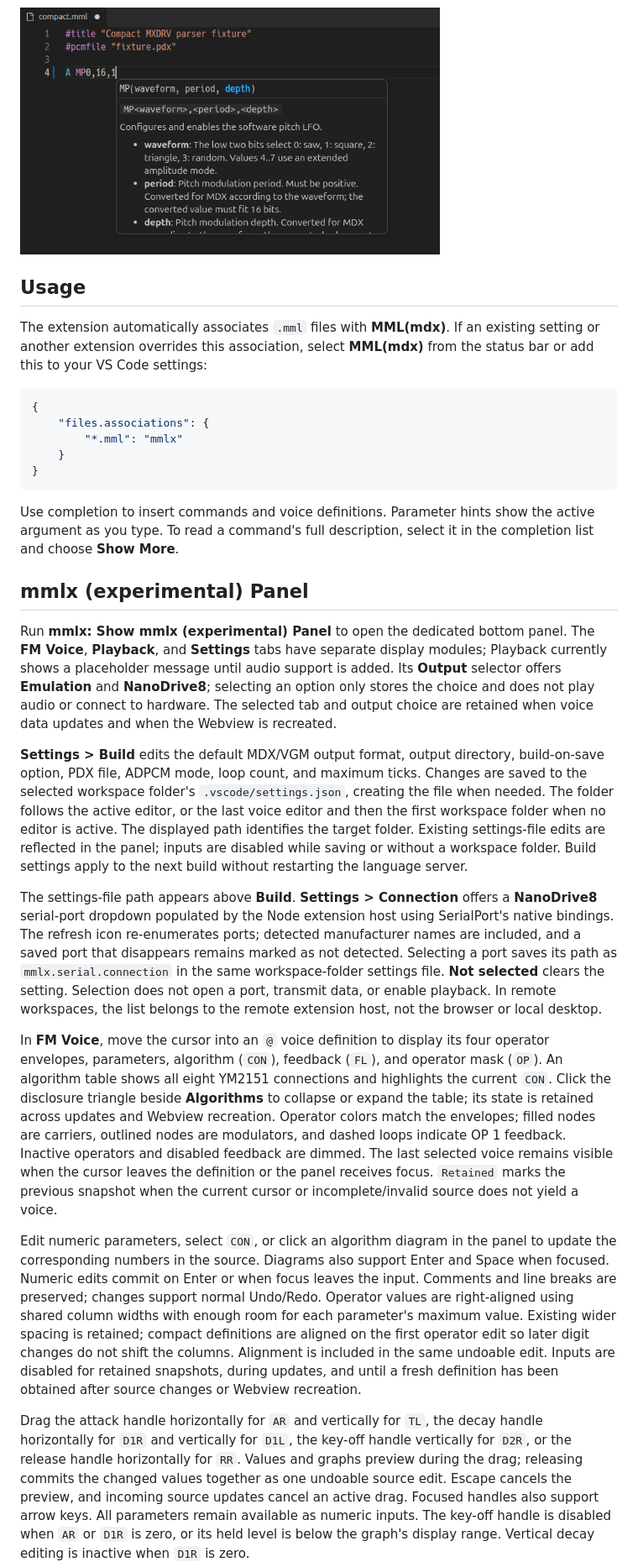
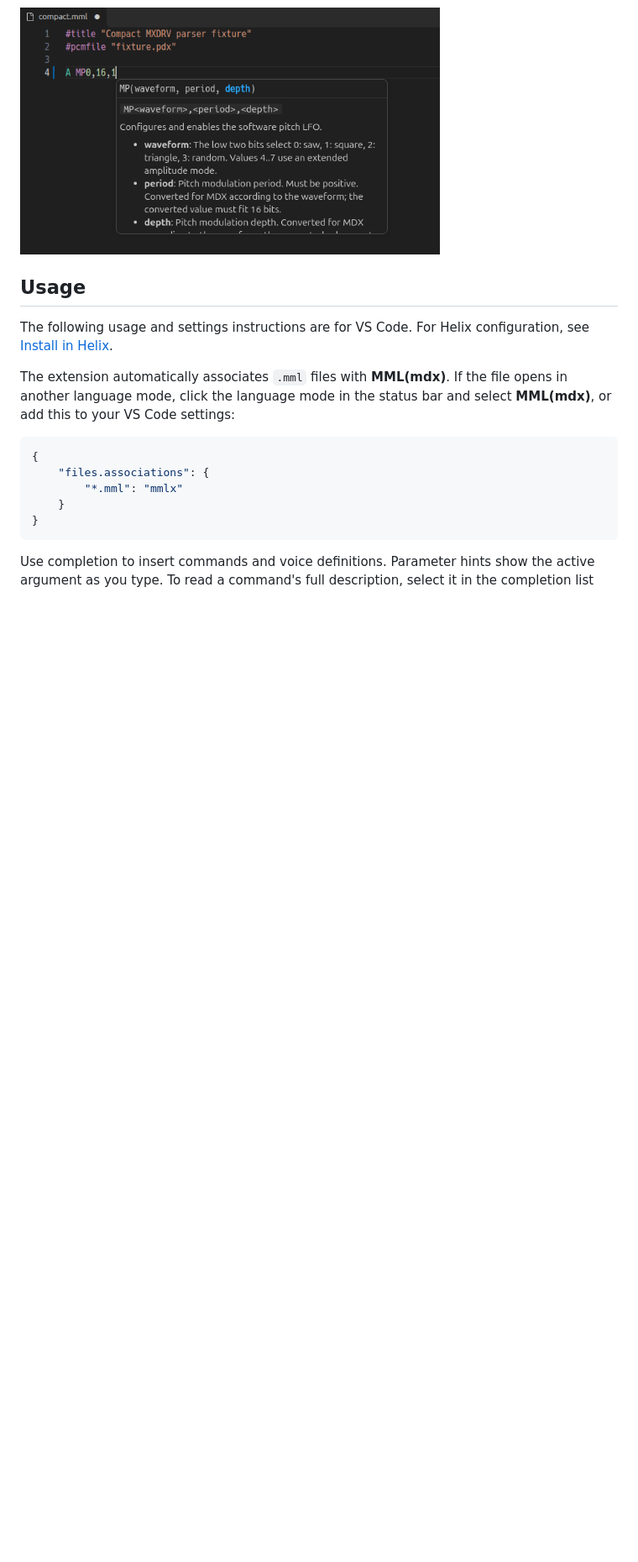
Before and after one commit to h1romas4/mmlx-lsp, a Markdown page: README.md, the part around one of its changes. Shown at 84% size. Drawn GitHub-style; blank space fills up the shorter version.

Commit message:
docs: update README with installation instructions and usage details for VS Code and Helix

````diff
--- a/README.md
+++ b/README.md
@@ -17,9 +20,12 @@ Currently supports the MDX (MXDRV) dialect and `.mml` files.
 
 ## Usage
 
+The following usage and settings instructions are for VS Code.
+For Helix configuration, see [Install in Helix](#install-in-helix).
+
 The extension automatically associates `.mml` files with **MML(mdx)**.
-If an existing setting or another extension overrides this association, select
-**MML(mdx)** from the status bar or add this to your VS Code settings:
+If the file opens in another language mode, click the language mode in the
+status bar and select **MML(mdx)**, or add this to your VS Code settings:
 
 ```json
 {
@@ -31,65 +37,3 @@ If an existing setting or another extension overrides this association, select
 
 Use completion to insert commands and voice definitions. Parameter hints show
 the active argument as you type. To read a command's full description, select
-it in the completion list and choose **Show More**.
-
-## mmlx (experimental) Panel
-
-Run **mmlx: Show mmlx (experimental) Panel** to open the dedicated bottom panel.
-The **FM Voice**, **Playback**, and **Settings** tabs have separate display modules; Playback
-currently shows a placeholder message until audio support is added. Its **Output**
-selector offers **Emulation** and **NanoDrive8**; selecting an option only stores
-the choice and does not play audio or connect to hardware. The selected tab and
-output choice are retained when voice data updates and when the Webview is recreated.
-
-**Settings > Build** edits the default MDX/VGM output format, output directory,
-build-on-save option, PDX file, ADPCM mode, loop count, and maximum ticks.
-Changes are saved to the selected workspace folder's `.vscode/settings.json`,
-creating the file when needed. The folder follows the active editor, or the last
-voice editor and then the first workspace folder when no editor is active.
-The displayed path identifies the target folder. Existing settings-file edits
-are reflected in the panel; inputs are disabled while saving or without a workspace
-folder. Build settings apply to the next build without restarting the language server.
-
-The settings-file path appears above **Build**. **Settings > Connection** offers
-a **NanoDrive8** serial-port dropdown populated by the Node extension host using
-SerialPort's native bindings. The refresh icon re-enumerates ports; detected
-manufacturer names are included, and a saved port that disappears remains marked
-as not detected. Selecting a port saves its path as `mmlx.serial.connection` in
-the same workspace-folder settings file. **Not selected** clears the setting.
-Selection does not open a port, transmit data, or enable playback. In remote
-workspaces, the list belongs to the remote extension host, not the browser or
-local desktop.
-
-In **FM Voice**, move the cursor into an `@` voice definition to display its four operator envelopes,
-parameters, algorithm (`CON`), feedback (`FL`), and operator mask (`OP`).
-An algorithm table shows all eight YM2151 connections and highlights the current
-`CON`. Click the disclosure triangle beside **Algorithms** to collapse or expand
-the table; its state is retained across updates and Webview recreation.
-Operator colors match the envelopes; filled nodes are carriers, outlined
-nodes are modulators, and dashed loops indicate OP 1 feedback. Inactive operators
-and disabled feedback are dimmed.
-The last selected voice remains visible when the cursor leaves the definition
-or the panel receives focus. `Retained` marks the previous snapshot when the
-current cursor or incomplete/invalid source does not yield a voice.
-
-Edit numeric parameters, select `CON`, or click an algorithm diagram in the panel
-to update the corresponding numbers in the source. Diagrams also support Enter
-and Space when focused. Numeric edits commit on Enter or when focus leaves the
-input. Comments and line breaks are preserved; changes support normal Undo/Redo.
-Operator values are right-aligned using shared column widths with enough room
-for each parameter's maximum value. Existing wider spacing is retained; compact
-definitions are aligned on the first operator edit so later digit changes do not
-shift the columns. Alignment is included in the same undoable edit.
-Inputs are disabled for retained snapshots, during updates, and until a fresh
-definition has been obtained after source changes or Webview recreation.
-
-Drag the attack handle horizontally for `AR` and vertically for `TL`, the decay
-handle horizontally for `D1R` and vertically for `D1L`, the key-off handle vertically
-for `D2R`, or the release handle horizontally for `RR`. Values and graphs preview during the drag;
-releasing commits the changed values together as one undoable source edit.
-Escape cancels the preview, and incoming source updates cancel an active drag.
-Focused handles also support arrow keys. All parameters remain available as numeric inputs.
-The key-off handle is disabled when `AR` or `D1R` is zero, or its held level is
-below the graph's display range. Vertical decay editing is inactive when `D1R` is zero.
-
````
Also changed, not shown: other parts of README.md (+71 -92 lines).
